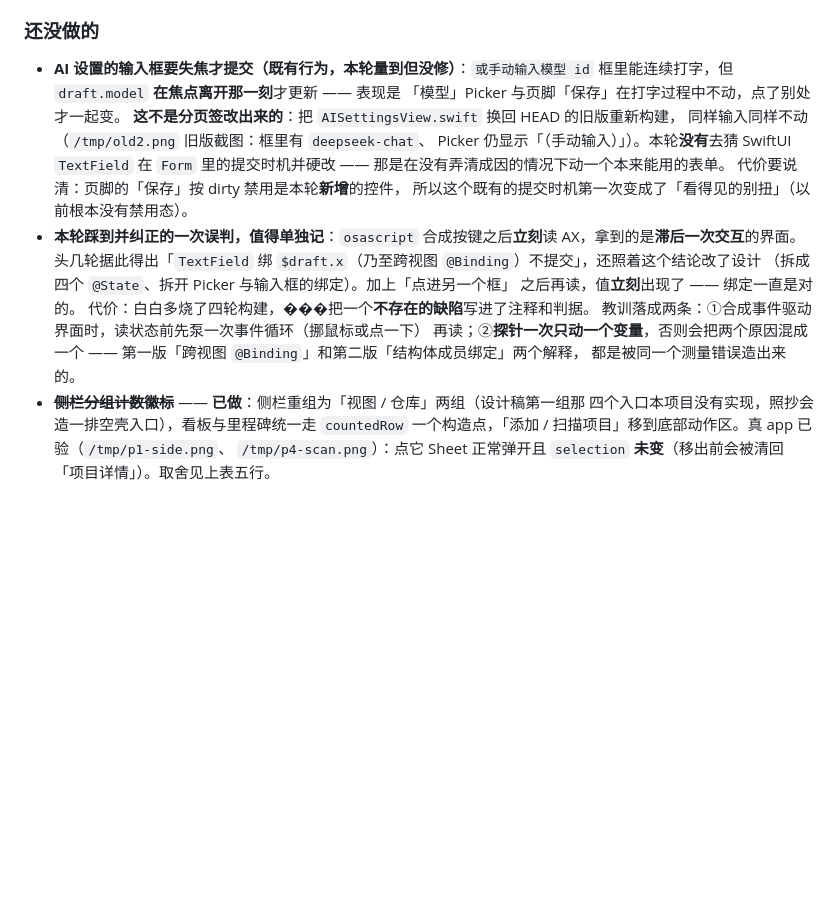
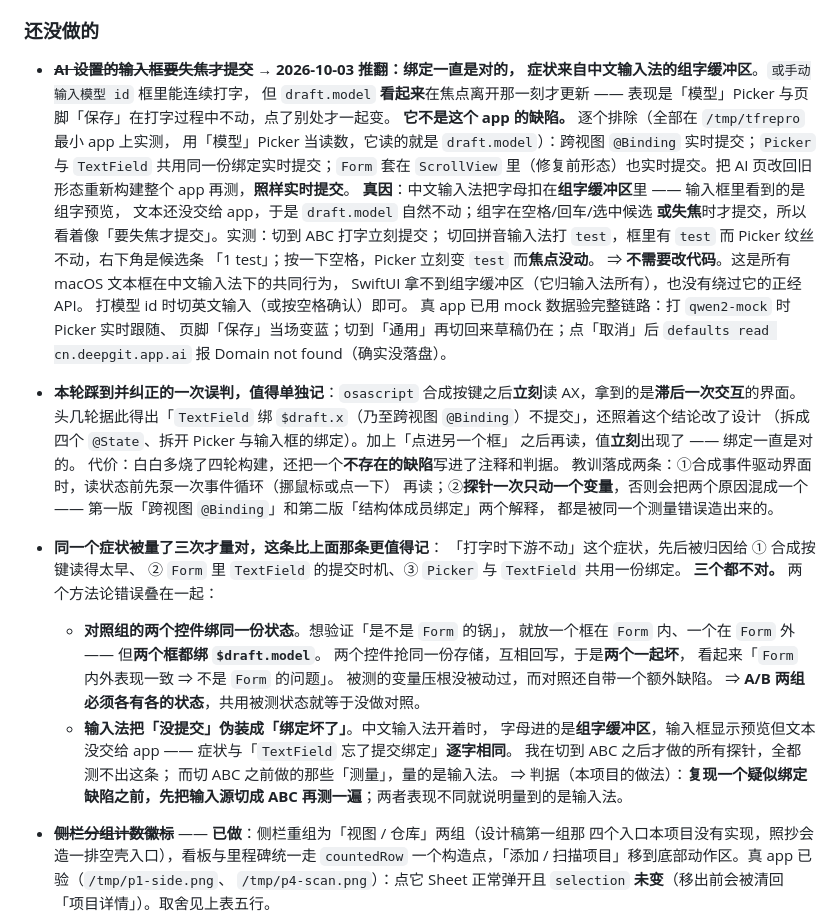
Before and after one commit to asdshuaishuai/deepDolphin, a Markdown page: macos/deepGit/README.md, the part around the change. Rendered like a GitHub page; blank space fills up the shorter version.

Commit message:
docs: 推翻「输入框失焦才提交」—— 真因是输入法组字缓冲区，绑定一直正常

```diff
--- a/macos/deepGit/README.md
+++ b/macos/deepGit/README.md
@@ -277,25 +277,55 @@ EmptyState、卡片圆角与接缝、分段条配色、间距等值替换后的
 
 ### 还没做的
 
-- **AI 设置的输入框要失焦才提交（既有行为，本轮量到但没修）**：`或手动输入模型 id`
-  框里能连续打字，但 `draft.model` **在焦点离开那一刻**才更新 —— 表现是
-  「模型」Picker 与页脚「保存」在打字过程中不动，点了别处才一起变。
-  **这不是分页签改出来的**：把 `AISettingsView.swift` 换回 HEAD 的旧版重新构建，
-  同样输入同样不动（`/tmp/old2.png` 旧版截图：框里有 `deepseek-chat`、
-  Picker 仍显示「（手动输入）」）。本轮**没有**去猜 SwiftUI `TextField` 在
-  `Form` 里的提交时机并硬改 —— 那是在没有弄清成因的情况下动一个本来能用的表单。
-  代价要说清：页脚的「保存」按 dirty 禁用是本轮**新增**的控件，
-  所以这个既有的提交时机第一次变成了「看得见的别扭」（以前根本没有禁用态）。
+- ~~**AI 设置的输入框要失焦才提交**~~ → **2026-10-03 推翻：绑定一直是对的，
+  症状来自中文输入法的组字缓冲区**。`或手动输入模型 id` 框里能连续打字，
+  但 `draft.model` **看起来**在焦点离开那一刻才更新 —— 表现是「模型」Picker
+  与页脚「保存」在打字过程中不动，点了别处才一起变。
+  **它不是这个 app 的缺陷。** 逐个排除（全部在 `/tmp/tfrepro` 最小 app 上实测，
+  用「模型」Picker 当读数，它读的就是 `draft.model`）：跨视图 `@Binding`
+  实时提交；`Picker` 与 `TextField` 共用同一份绑定实时提交；`Form` 套在
+  `ScrollView` 里（修复前形态）也实时提交。把 AI 页改回旧形态重新构建整个 app
+  再测，**照样实时提交**。
+  **真因**：中文输入法把字母扣在**组字缓冲区**里 —— 输入框里看到的是组字预览，
+  文本还没交给 app，于是 `draft.model` 自然不动；组字在空格/回车/选中候选
+  **或失焦**时才提交，所以看着像「要失焦才提交」。实测：切到 ABC 打字立刻提交；
+  切回拼音输入法打 `test`，框里有 `test` 而 Picker 纹丝不动，右下角是候选条
+  「1 test」；按一下空格，Picker 立刻变 `test` 而**焦点没动**。
+  ⇒ **不需要改代码**。这是所有 macOS 文本框在中文输入法下的共同行为，
+  SwiftUI 拿不到组字缓冲区（它归输入法所有），也没有绕过它的正经 API。
+  打模型 id 时切英文输入（或按空格确认）即可。
+  真 app 已用 mock 数据验完整链路：打 `qwen2-mock` 时 Picker 实时跟随、
+  页脚「保存」当场变蓝；切到「通用」再切回来草稿仍在；点「取消」后
+  `defaults read cn.deepgit.app.ai` 报 Domain not found（确实没落盘）。
+
 - **本轮踩到并纠正的一次误判，值得单独记**：`osascript` 合成按键之后**立刻**读
   AX，拿到的是**滞后一次交互**的界面。头几轮据此得出「`TextField` 绑
   `$draft.x`（乃至跨视图 `@Binding`）不提交」，还照着这个结论改了设计
   （拆成四个 `@State`、拆开 Picker 与输入框的绑定）。加上「点进另一个框」
   之后再读，值**立刻**出现了 —— 绑定一直是对的。
-  代价：白白多烧了四轮构建，���把一个**不存在的缺陷**写进了注释和判据。
+  代价：白白多烧了四轮构建，还把一个**不存在的缺陷**写进了注释和判据。
   教训落成两条：①合成事件驱动界面时，读状态前先泵一次事件循环（挪鼠标或点一下）
   再读；②**探针一次只动一个变量**，否则会把两个原因混成一个 ——
   第一版「跨视图 `@Binding`」和第二版「结构体成员绑定」两个解释，
   都是被同一个测量错误造出来的。
+- **同一个症状被量了三次才量对，这条比上面那条更值得记**：
+  「打字时下游不动」这个症状，先后被归因给 ① 合成按键读得太早、
+  ② `Form` 里 `TextField` 的提交时机、③ `Picker` 与 `TextField` 共用一份绑定。
+  **三个都不对。** 两个方法论错误叠在一起：
+  - **对照组的两个控件绑同一份状态**。想验证「是不是 `Form` 的锅」，
+    就放一个框在 `Form` 内、一个在 `Form` 外 —— 但**两个框都绑 `$draft.model`**。
+    两个控件抢同一份存储，互相回写，于是**两个一起坏**，
+    看起来「`Form` 内外表现一致 ⇒ 不是 `Form` 的问题」。
+    被测的变量压根没被动过，而对照还自带一个额外缺陷。
+    ⇒ **A/B 两组必须各有各的状态**，共用被测状态就等于没做对照。
+  - **输入法把「没提交」伪装成「绑定坏了」**。中文输入法开着时，
+    字母进的是**组字缓冲区**，输入框显示预览但文本没交给 app ——
+    症状与「`TextField` 忘了提交绑定」**逐字相同**。
+    我在切到 ABC 之后才做的所有探针，全都测不出这条；
+    而切 ABC 之前做的那些「测量」，量的是输入法。
+  ⇒ 判据（本项目的做法）：**复现一个疑似绑定缺陷之前，先把输入源切成 ABC
+  再测一遍**；两者表现不同就说明量到的是输入法。
+
 - ~~**侧栏分组计数徽标**~~ —— **已做**：侧栏重组为「视图 / 仓库」两组（设计稿第一组那
   四个入口本项目没有实现，照抄会造一排空壳入口），看板与里程碑统一走 `countedRow`
   一个构造点，「添加 / 扫描项目」移到底部动作区。真 app 已验（`/tmp/p1-side.png`、
```
